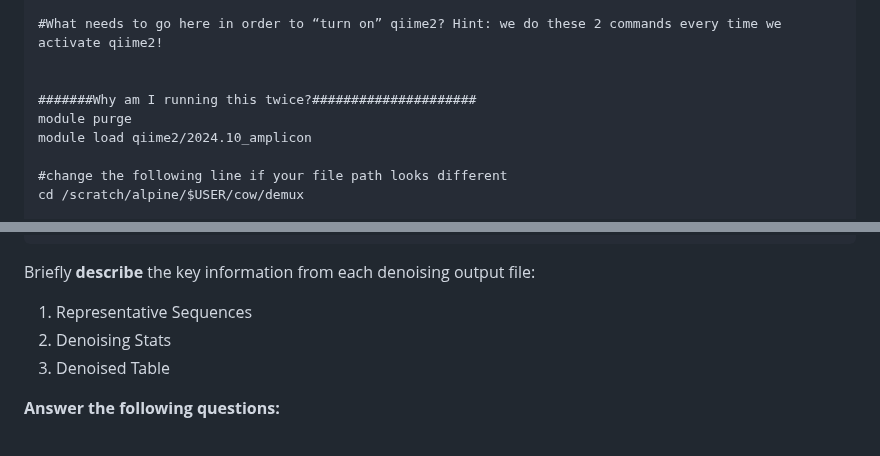
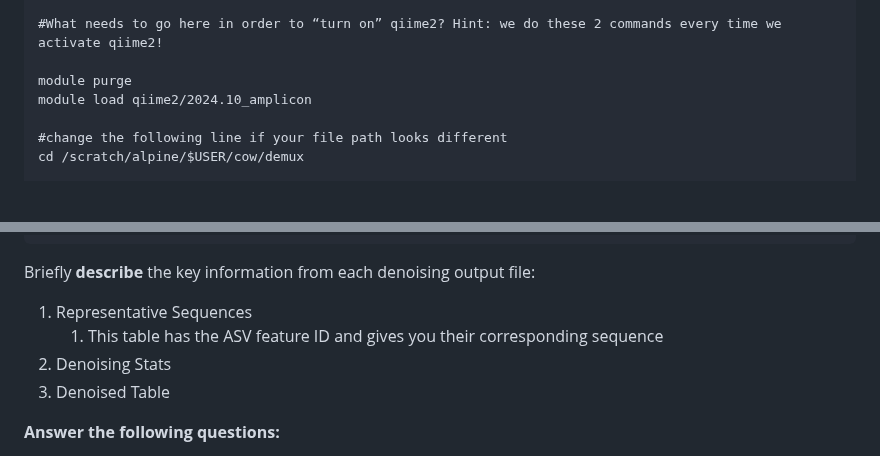
Before and after one commit to cmblanco427/ANEQ505_HW, a Markdown page: 01_homework/homework_1_PC.md, 2 parts joined by grey strips. Drawn GitHub-style; blank space fills up the shorter version.

Commit message:
vault backup: 2026-02-19 09:30:37

```diff
--- a/01_homework/homework_1_PC.md
+++ b/01_homework/homework_1_PC.md
@@ -88,8 +88,6 @@ a.    Go into your slurm directory using OnDemand. Create a new file named **
 
 #What needs to go here in order to “turn on” qiime2? Hint: we do these 2 commands every time we activate qiime2!
 
-
-#######Why am I running this twice?#####################
 module purge
 module load qiime2/2024.10_amplicon
 
@@ -177,6 +175,7 @@ qiime feature-table tabulate-seqs \
 
 Briefly **describe** the key information from each denoising output file:
 1. Representative Sequences
+	1. This table has the ASV feature ID and gives you their corresponding sequence
 2. Denoising Stats
 3. Denoised Table
 
```
